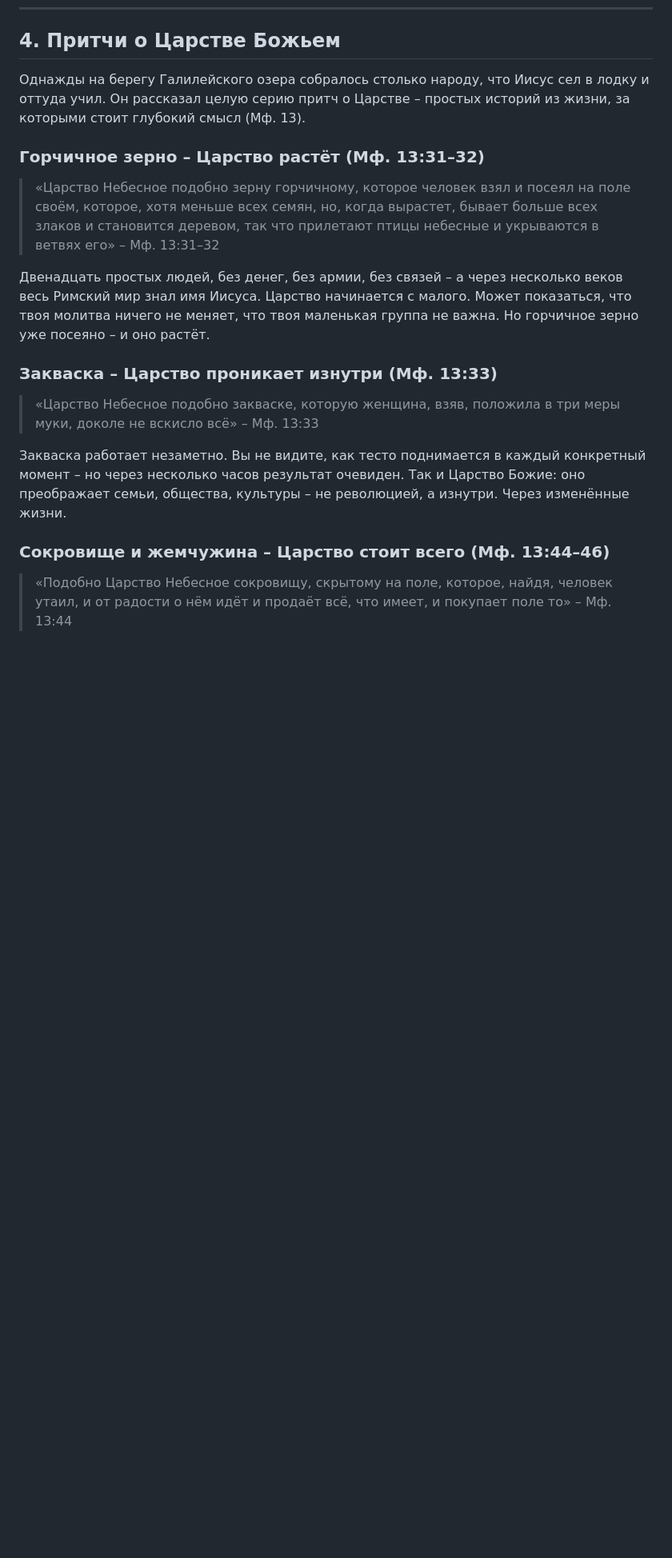
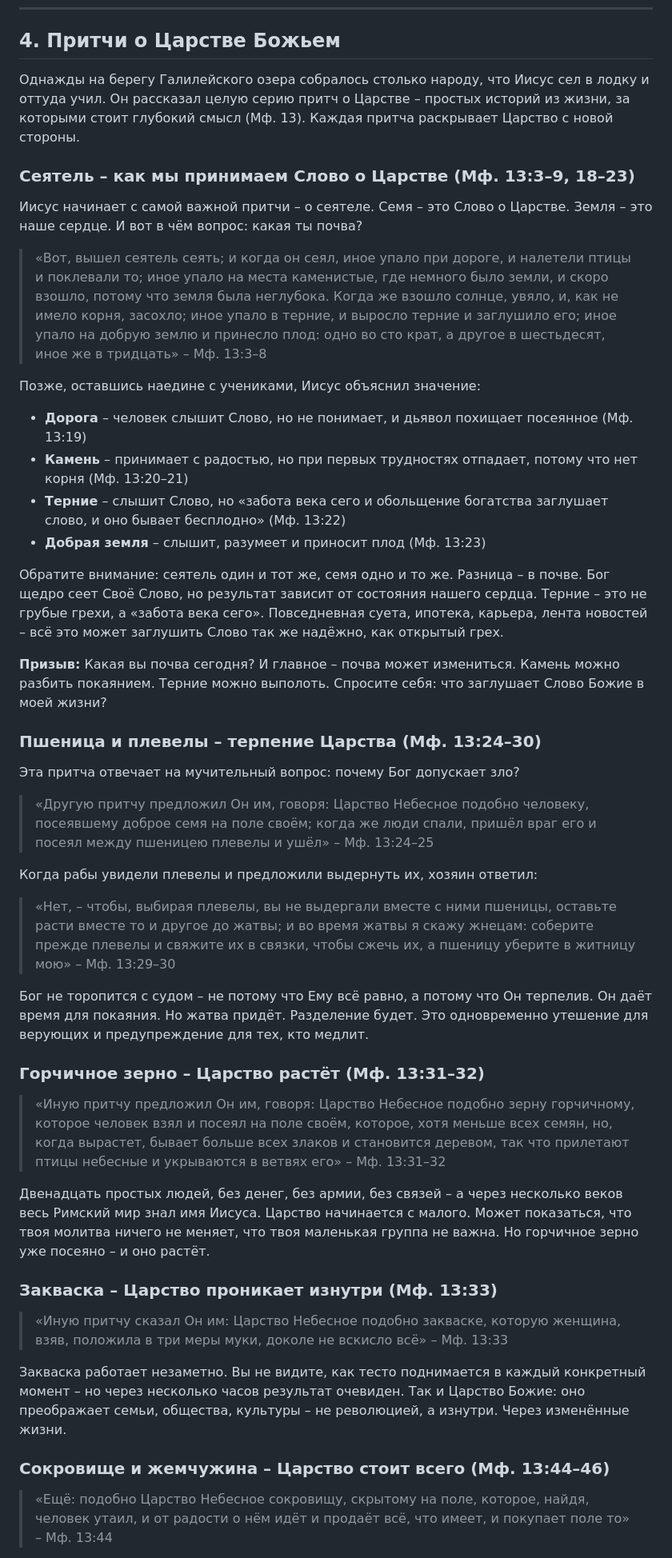
Before and after one commit to dik-garri/mol, a Markdown page: sermons/tsarstvo-bozhie.md, the part around one of its changes. Shown at 80% size. GitHub-like rendering; blank space fills up the shorter version.

Commit message:
Expand konspekt Царство Божие: add missing parables, fix quotes
Added parables of the sower, wheat & tares, and dragnet from Matthew 13.
Fixed 7 Bible quote inaccuracies against Synodal translation.

Co-Authored-By: Claude Opus 4.6 <noreply@anthropic.com>

```diff
--- a/sermons/tsarstvo-bozhie.md
+++ b/sermons/tsarstvo-bozhie.md
@@ -95,21 +95,50 @@
 
 ## 4. Притчи о Царстве Божьем
 
-Однажды на берегу Галилейского озера собралось столько народу, что Иисус сел в лодку и оттуда учил. Он рассказал целую серию притч о Царстве – простых историй из жизни, за которыми стоит глубокий смысл (Мф. 13).
+Однажды на берегу Галилейского озера собралось столько народу, что Иисус сел в лодку и оттуда учил. Он рассказал целую серию притч о Царстве – простых историй из жизни, за которыми стоит глубокий смысл (Мф. 13). Каждая притча раскрывает Царство с новой стороны.
+
+### Сеятель – как мы принимаем Слово о Царстве (Мф. 13:3–9, 18–23)
+
+Иисус начинает с самой важной притчи – о сеятеле. Семя – это Слово о Царстве. Земля – это наше сердце. И вот в чём вопрос: какая ты почва?
+
+> «Вот, вышел сеятель сеять; и когда он сеял, иное упало при дороге, и налетели птицы и поклевали то; иное упало на места каменистые, где немного было земли, и скоро взошло, потому что земля была неглубока. Когда же взошло солнце, увяло, и, как не имело корня, засохло; иное упало в терние, и выросло терние и заглушило его; иное упало на добрую землю и принесло плод: одно во сто крат, а другое в шестьдесят, иное же в тридцать» – Мф. 13:3–8
+
+Позже, оставшись наедине с учениками, Иисус объяснил значение:
+
+- **Дорога** – человек слышит Слово, но не понимает, и дьявол похищает посеянное (Мф. 13:19)
+- **Камень** – принимает с радостью, но при первых трудностях отпадает, потому что нет корня (Мф. 13:20–21)
+- **Терние** – слышит Слово, но «забота века сего и обольщение богатства заглушает слово, и оно бывает бесплодно» (Мф. 13:22)
+- **Добрая земля** – слышит, разумеет и приносит плод (Мф. 13:23)
+
+Обратите внимание: сеятель один и тот же, семя одно и то же. Разница – в почве. Бог щедро сеет Своё Слово, но результат зависит от состояния нашего сердца. Терние – это не грубые грехи, а «забота века сего». Повседневная суета, ипотека, карьера, лента новостей – всё это может заглушить Слово так же надёжно, как открытый грех.
+
+**Призыв:** Какая вы почва сегодня? И главное – почва может измениться. Камень можно разбить покаянием. Терние можно выполоть. Спросите себя: что заглушает Слово Божие в моей жизни?
+
+### Пшеница и плевелы – терпение Царства (Мф. 13:24–30)
+
+Эта притча отвечает на мучительный вопрос: почему Бог допускает зло?
+
+> «Другую притчу предложил Он им, говоря: Царство Небесное подобно человеку, посеявшему доброе семя на поле своём; когда же люди спали, пришёл враг его и посеял между пшеницею плевелы и ушёл» – Мф. 13:24–25
+
+Когда рабы увидели плевелы и предложили выдернуть их, хозяин ответил:
+
+> «Нет, – чтобы, выбирая плевелы, вы не выдергали вместе с ними пшеницы, оставьте расти вместе то и другое до жатвы; и во время жатвы я скажу жнецам: соберите прежде плевелы и свяжите их в связки, чтобы сжечь их, а пшеницу уберите в житницу мою» – Мф. 13:29–30
+
+Бог не торопится с судом – не потому что Ему всё равно, а потому что Он терпелив. Он даёт время для покаяния. Но жатва придёт. Разделение будет. Это одновременно утешение для верующих и предупреждение для тех, кто медлит.
 
 ### Горчичное зерно – Царство растёт (Мф. 13:31–32)
 
-> «Царство Небесное подобно зерну горчичному, которое человек взял и посеял на поле своём, которое, хотя меньше всех семян, но, когда вырастет, бывает больше всех злаков и становится деревом, так что прилетают птицы небесные и укрываются в ветвях его» – Мф. 13:31–32
+> «Иную притчу предложил Он им, говоря: Царство Небесное подобно зерну горчичному, которое человек взял и посеял на поле своём, которое, хотя меньше всех семян, но, когда вырастет, бывает больше всех злаков и становится деревом, так что прилетают птицы небесные и укрываются в ветвях его» – Мф. 13:31–32
 
 Двенадцать простых людей, без денег, без армии, без связей – а через несколько веков весь Римский мир знал имя Иисуса. Царство начинается с малого. Может показаться, что твоя молитва ничего не меняет, что твоя маленькая группа не важна. Но горчичное зерно уже посеяно – и оно растёт.
 
 ### Закваска – Царство проникает изнутри (Мф. 13:33)
 
-> «Царство Небесное подобно закваске, которую женщина, взяв, положила в три меры муки, доколе не вскисло всё» – Мф. 13:33
+> «Иную притчу сказал Он им: Царство Небесное подобно закваске, которую женщина, взяв, положила в три меры муки, доколе не вскисло всё» – Мф. 13:33
 
 Закваска работает незаметно. Вы не видите, как тесто поднимается в каждый конкретный момент – но через несколько часов результат очевиден. Так и Царство Божие: оно преображает семьи, общества, культуры – не революцией, а изнутри. Через изменённые жизни.
 
 ### Сокровище и жемчужина – Царство стоит всего (Мф. 13:44–46)
 
-> «Подобно Царство Небесное сокровищу, скрытому на поле, которое, найдя, человек утаил, и от радости о нём идёт и продаёт всё, что имеет, и покупает поле то» – Мф. 13:44
+> «Ещё: подобно Царство Небесное сокровищу, скрытому на поле, которое, найдя, человек утаил, и от радости о нём идёт и продаёт всё, что имеет, и покупает поле то» – Мф. 13:44
 
```
Also changed, not shown: other parts of sermons/tsarstvo-bozhie.md (+16 -4 lines).
